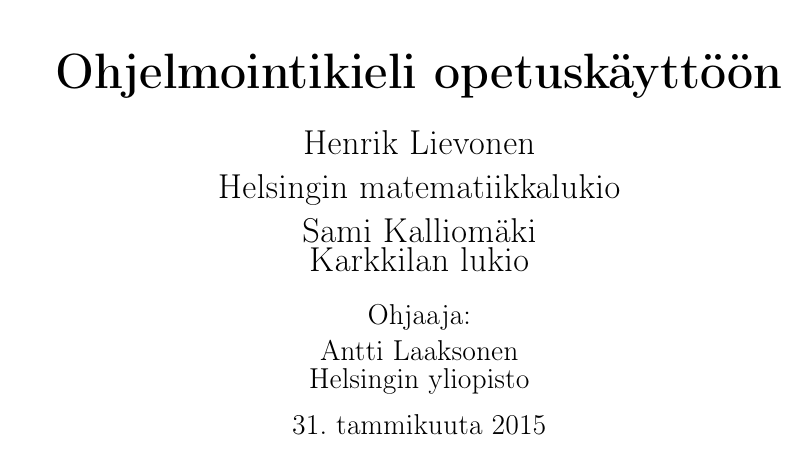
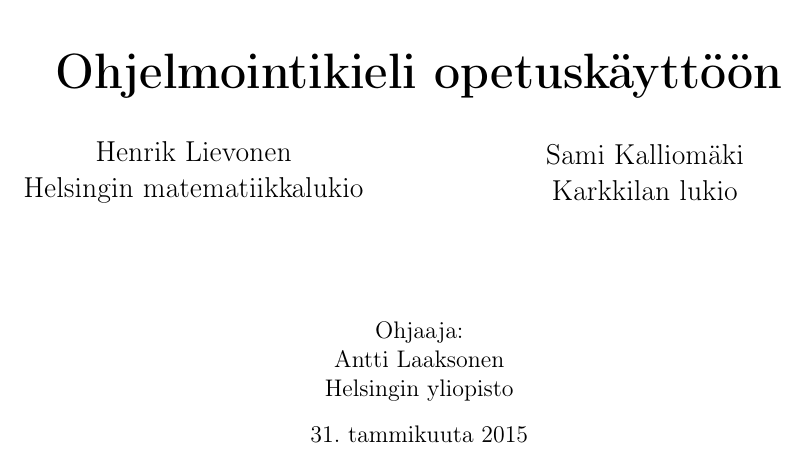
Before and after one commit to henkkuli/EppaBasic-raportti, a LaTeX document (tutkielma.tex, which reads otsikko.tex): part of page 1 of 18, cut so that both start at the same text. Compiled offline with pdfLaTeX.

Commit message:
Uusi kansi

```diff
--- a/otsikko.tex
+++ b/otsikko.tex
@@ -5,17 +5,26 @@
 		\includegraphics[width=0.6\textwidth]{logo}~\\[1cm]
 
 		{\huge \bfseries Ohjelmointikieli opetuskäyttöön} \\[0.4cm]
+		~\\
+		{\large
+		\begin{minipage}{0.5\linewidth}
+		\centering
+		Henrik Lievonen\\
+		Helsingin matematiikkalukio
+		\end{minipage}%
+		\begin{minipage}{0.5\linewidth}
+		\centering
+		Sami Kalliomäki\\
+		Karkkilan lukio
+		\end{minipage}}
 
-		{\Large Henrik Lievonen\\
-		Helsingin matematiikkalukio\\
-		Sami Kalliomäki\\
-		Karkkilan lukio}
+		\vspace*{50px}
 
-		{\large Ohjaaja:\\
+		{Ohjaaja:\\
 		Antti Laaksonen\\
 		Helsingin yliopisto}
 
-		{\large \today}
+		{\today}
 
 		\vfill
 	\end{center}
```
